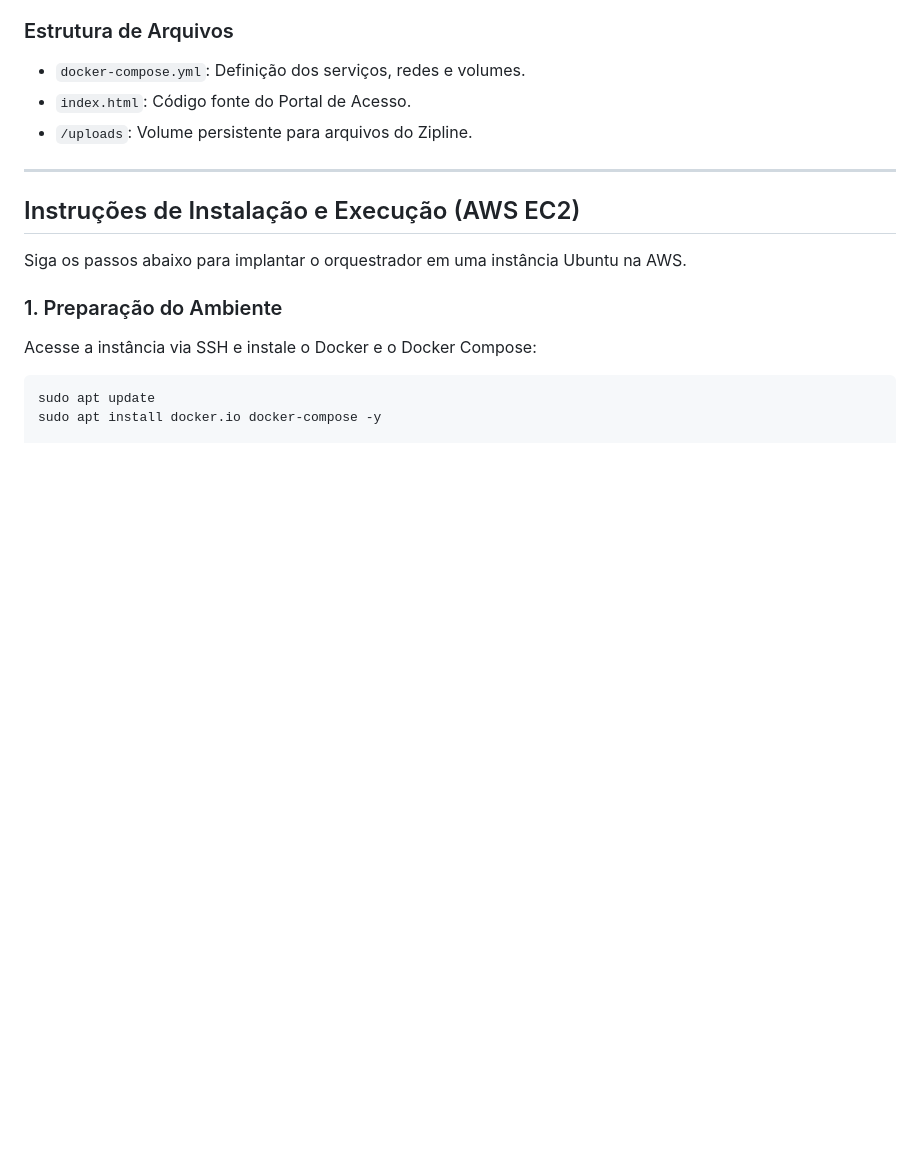
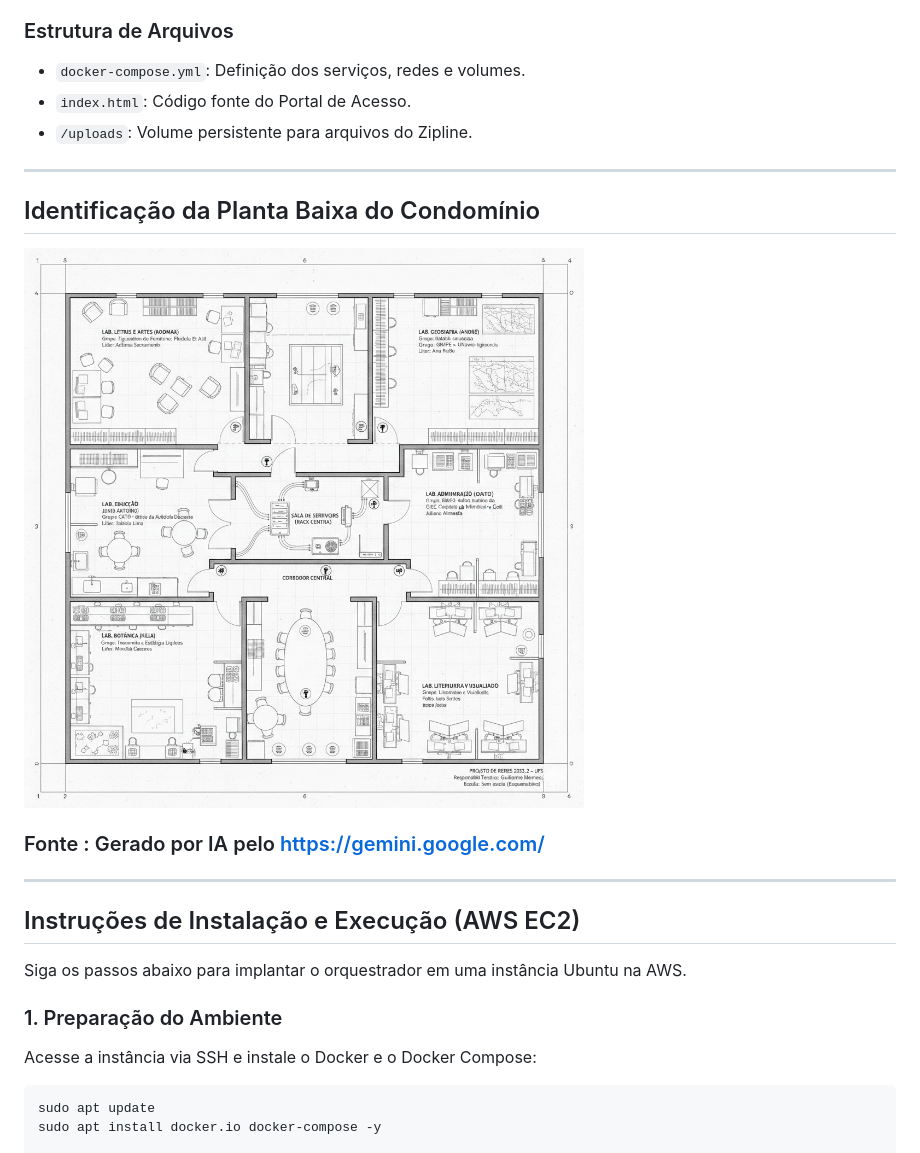
Before and after one commit to DCOMP-UFS/2025-2-lab-t1-projeto-condominio-campus-alberto-carvalho, a Markdown page: README.md, the part around the change. Drawn GitHub-style; blank space fills up the shorter version.

```diff
--- a/README.md
+++ b/README.md
@@ -37,6 +37,10 @@ A planta baixa lógica e física do condomínio encontra-se na pasta `/docs` des
 * `index.html`: Código fonte do Portal de Acesso.
 * `/uploads`: Volume persistente para arquivos do Zipline.
 
+---
+## Identificação da Planta Baixa do Condomínio
+![Planta Baixa](PLANTABAIXA.jpeg)
+### Fonte : Gerado por IA pelo https://gemini.google.com/
 ---
 
 ## Instruções de Instalação e Execução (AWS EC2)
```
